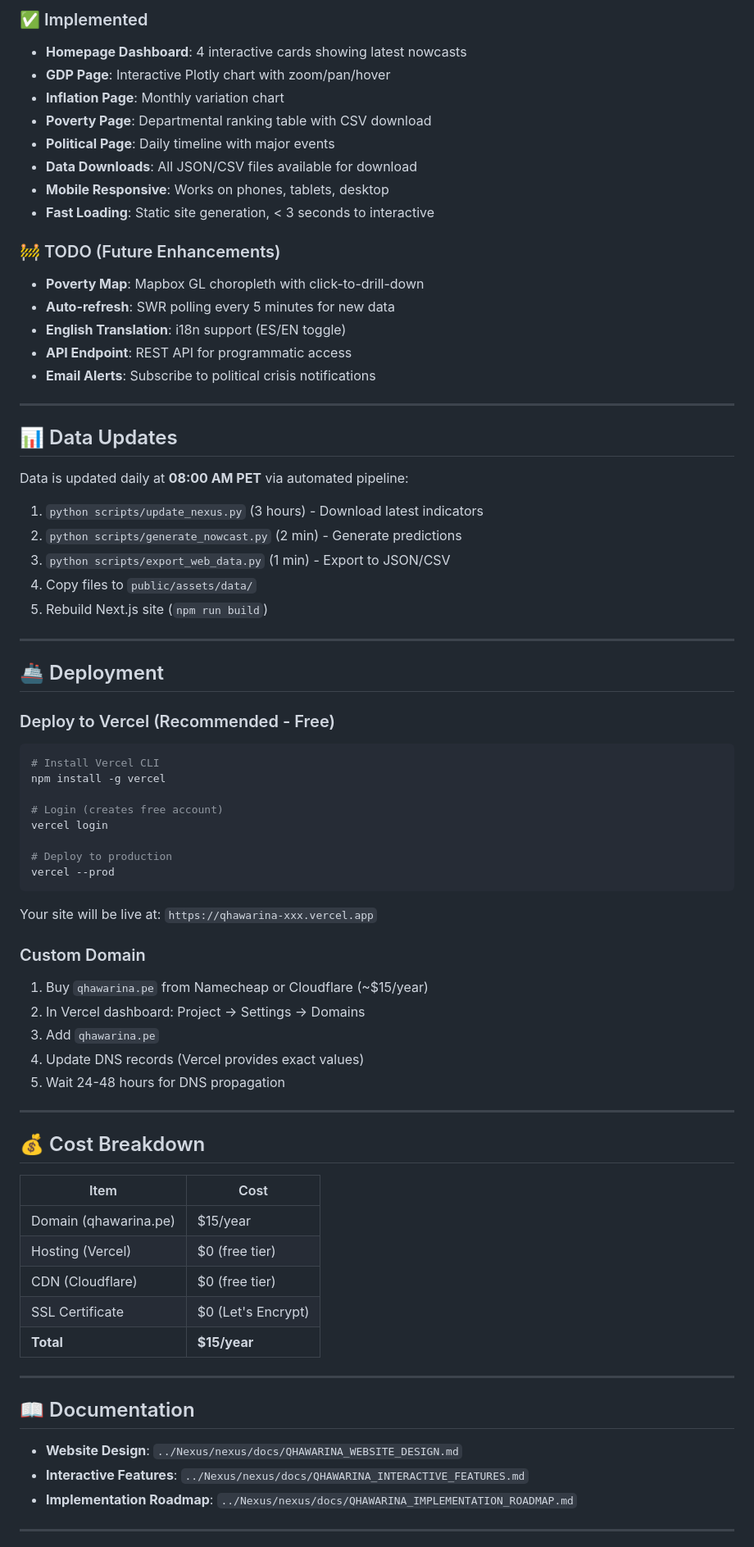
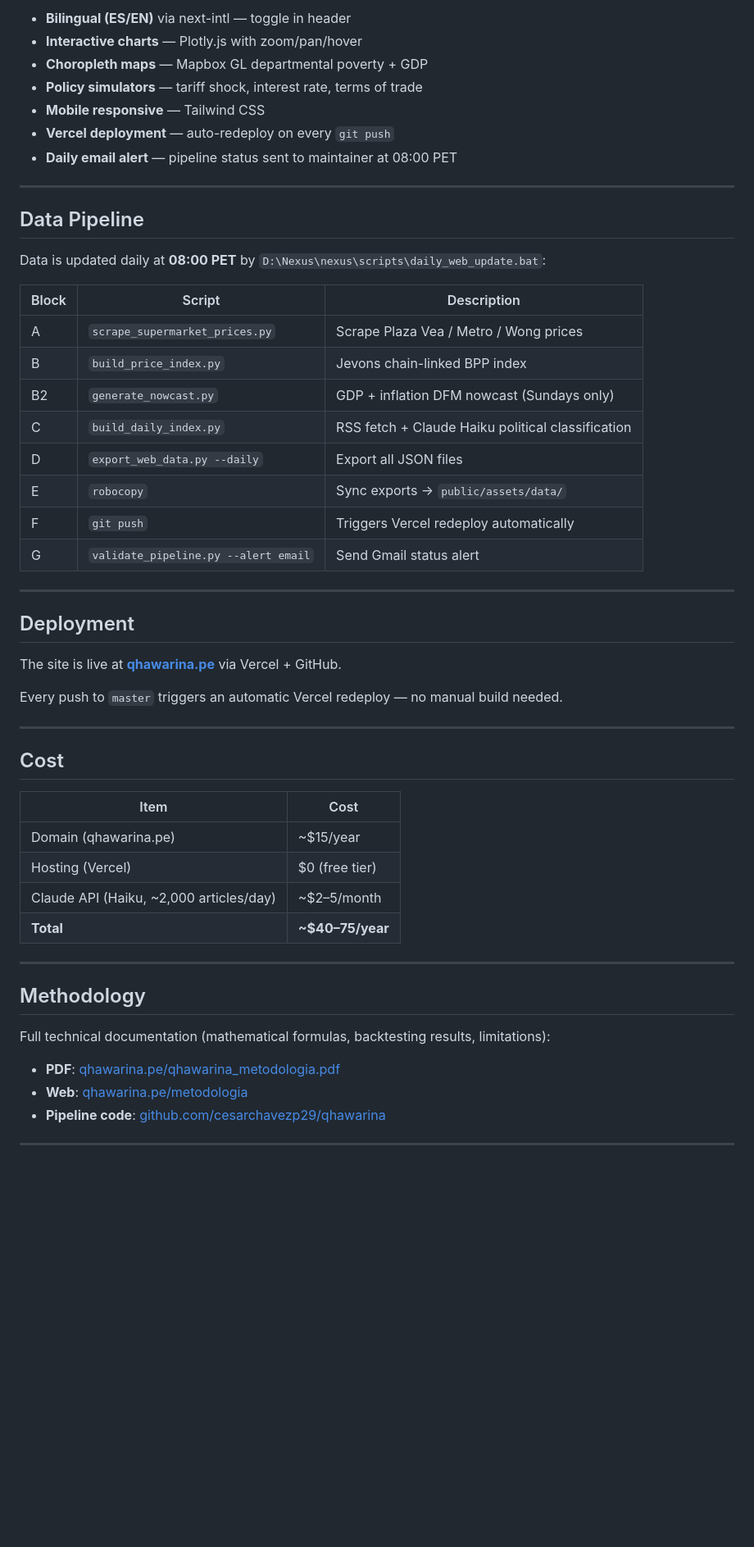
Before and after one commit to cesarchavezp29/qhawarina-web, a Markdown page: README.md, the part around one of its changes. Shown at 82% size. Rendered like a GitHub page; blank space fills up the shorter version.

````diff
--- a/README.md
+++ b/README.md
@@ -72,79 +71,57 @@ qhawarina/
 
-### ✅ Implemented
-- **Homepage Dashboard**: 4 interactive cards showing latest nowcasts
-- **GDP Page**: Interactive Plotly chart with zoom/pan/hover
-- **Inflation Page**: Monthly variation chart
-- **Poverty Page**: Departmental ranking table with CSV download
-- **Political Page**: Daily timeline with major events
-- **Data Downloads**: All JSON/CSV files available for download
-- **Mobile Responsive**: Works on phones, tablets, desktop
-- **Fast Loading**: Static site generation, < 3 seconds to interactive
-
-### 🚧 TODO (Future Enhancements)
-- **Poverty Map**: Mapbox GL choropleth with click-to-drill-down
-- **Auto-refresh**: SWR polling every 5 minutes for new data
-- **English Translation**: i18n support (ES/EN toggle)
-- **API Endpoint**: REST API for programmatic access
-- **Email Alerts**: Subscribe to political crisis notifications
+- **Bilingual (ES/EN)** via next-intl — toggle in header
+- **Interactive charts** — Plotly.js with zoom/pan/hover
+- **Choropleth maps** — Mapbox GL departmental poverty + GDP
+- **Policy simulators** — tariff shock, interest rate, terms of trade
+- **Mobile responsive** — Tailwind CSS
+- **Vercel deployment** — auto-redeploy on every `git push`
+- **Daily email alert** — pipeline status sent to maintainer at 08:00 PET
 
 ---
 
-## 📊 Data Updates
+## Data Pipeline
 
-Data is updated daily at **08:00 AM PET** via automated pipeline:
+Data is updated daily at **08:00 PET** by `D:\Nexus\nexus\scripts\daily_web_update.bat`:
 
-1. `python scripts/update_nexus.py` (3 hours) - Download latest indicators
-2. `python scripts/generate_nowcast.py` (2 min) - Generate predictions
-3. `python scripts/export_web_data.py` (1 min) - Export to JSON/CSV
-4. Copy files to `public/assets/data/`
-5. Rebuild Next.js site (`npm run build`)
+| Block | Script | Description |
+|-------|--------|-------------|
+| A | `scrape_supermarket_prices.py` | Scrape Plaza Vea / Metro / Wong prices |
+| B | `build_price_index.py` | Jevons chain-linked BPP index |
+| B2 | `generate_nowcast.py` | GDP + inflation DFM nowcast (Sundays only) |
+| C | `build_daily_index.py` | RSS fetch + Claude Haiku political classification |
+| D | `export_web_data.py --daily` | Export all JSON files |
+| E | `robocopy` | Sync exports → `public/assets/data/` |
+| F | `git push` | Triggers Vercel redeploy automatically |
+| G | `validate_pipeline.py --alert email` | Send Gmail status alert |
 
 ---
 
-## 🚢 Deployment
+## Deployment
 
-### Deploy to Vercel (Recommended - Free)
+The site is live at **[qhawarina.pe](https://qhawarina.pe)** via Vercel + GitHub.
 
-```bash
-# Install Vercel CLI
-npm install -g vercel
-
-# Login (creates free account)
-vercel login
-
-# Deploy to production
-vercel --prod
-```
-
-Your site will be live at: `https://qhawarina-xxx.vercel.app`
-
-### Custom Domain
-
-1. Buy `qhawarina.pe` from Namecheap or Cloudflare (~$15/year)
-2. In Vercel dashboard: Project → Settings → Domains
-3. Add `qhawarina.pe`
-4. Update DNS records (Vercel provides exact values)
-5. Wait 24-48 hours for DNS propagation
+Every push to `master` triggers an automatic Vercel redeploy — no manual build needed.
 
 ---
 
-## 💰 Cost Breakdown
+## Cost
 
 | Item | Cost |
 |------|------|
-| Domain (qhawarina.pe) | $15/year |
+| Domain (qhawarina.pe) | ~$15/year |
 | Hosting (Vercel) | $0 (free tier) |
-| CDN (Cloudflare) | $0 (free tier) |
-| SSL Certificate | $0 (Let's Encrypt) |
-| **Total** | **$15/year** |
+| Claude API (Haiku, ~2,000 articles/day) | ~$2–5/month |
+| **Total** | **~$40–75/year** |
 
 ---
 
-## 📖 Documentation
+## Methodology
 
-- **Website Design**: `../Nexus/nexus/docs/QHAWARINA_WEBSITE_DESIGN.md`
-- **Interactive Features**: `../Nexus/nexus/docs/QHAWARINA_INTERACTIVE_FEATURES.md`
-- **Implementation Roadmap**: `../Nexus/nexus/docs/QHAWARINA_IMPLEMENTATION_ROADMAP.md`
+Full technical documentation (mathematical formulas, backtesting results, limitations):
+
+- **PDF**: [qhawarina.pe/qhawarina_metodologia.pdf](https://qhawarina.pe/qhawarina_metodologia.pdf)
+- **Web**: [qhawarina.pe/metodologia](https://qhawarina.pe/metodologia)
+- **Pipeline code**: [github.com/cesarchavezp29/qhawarina](https://github.com/cesarchavezp29/qhawarina)
 
 ---
 
````
Also changed, not shown: other parts of README.md (+48 -50 lines).
